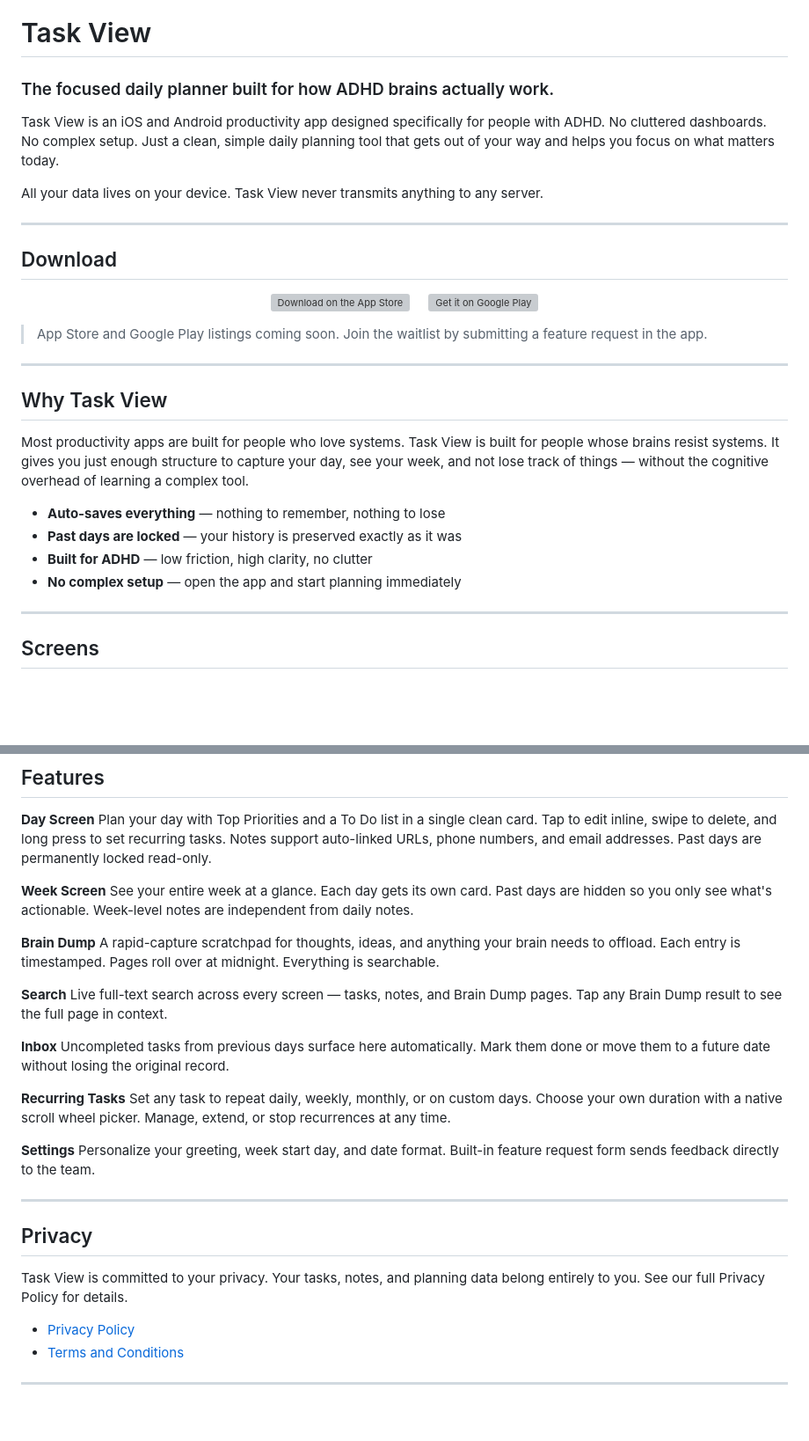
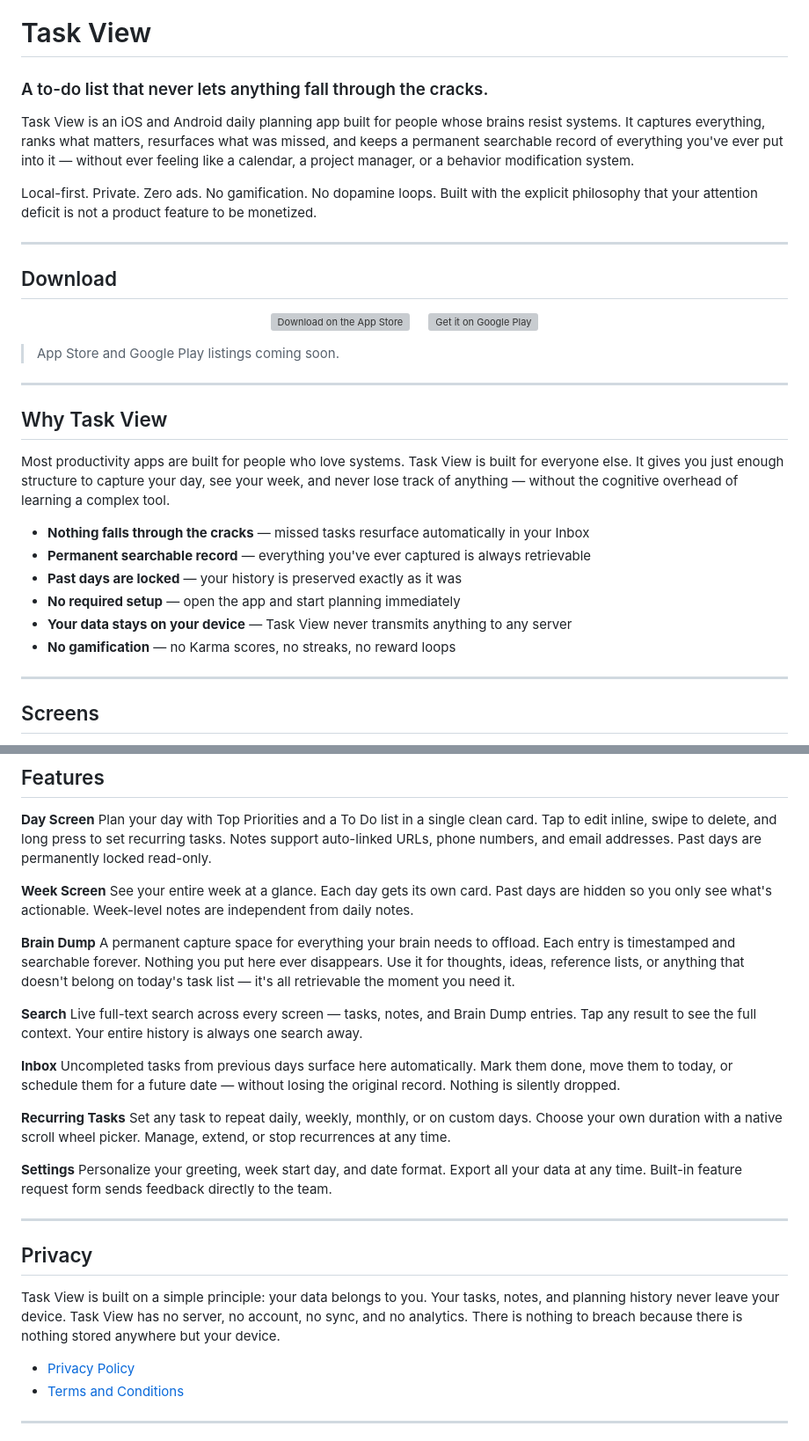
Before and after one commit to taskviewapp/taskviewapp.github.io, a Markdown page: README.md, 2 parts joined by grey strips. Shown at 88% size. Rendered like a GitHub page; blank space fills up the shorter version; grey boxes are pictures that could not be loaded.

Commit message:
Update README.md
Changed formatting and language around features.

```diff
--- a/README.md
+++ b/README.md
@@ -4,11 +4,11 @@
 
 # Task View
 
-### The focused daily planner built for how ADHD brains actually work.
+### A to-do list that never lets anything fall through the cracks.
 
-Task View is an iOS and Android productivity app designed specifically for people with ADHD. No cluttered dashboards. No complex setup. Just a clean, simple daily planning tool that gets out of your way and helps you focus on what matters today.
+Task View is an iOS and Android daily planning app built for people whose brains resist systems. It captures everything, ranks what matters, resurfaces what was missed, and keeps a permanent searchable record of everything you've ever put into it — without ever feeling like a calendar, a project manager, or a behavior modification system.
 
-All your data lives on your device. Task View never transmits anything to any server.
+Local-first. Private. Zero ads. No gamification. No dopamine loops. Built with the explicit philosophy that your attention deficit is not a product feature to be monetized.
 
 ---
 
@@ -24,18 +24,20 @@ All your data lives on your device. Task View never transmits anything to any se
   </a>
 </p>
 
-> App Store and Google Play listings coming soon. Join the waitlist by submitting a feature request in the app.
+> App Store and Google Play listings coming soon.
 
 ---
 
 ## Why Task View
 
-Most productivity apps are built for people who love systems. Task View is built for people whose brains resist systems. It gives you just enough structure to capture your day, see your week, and not lose track of things — without the cognitive overhead of learning a complex tool.
+Most productivity apps are built for people who love systems. Task View is built for everyone else. It gives you just enough structure to capture your day, see your week, and never lose track of anything — without the cognitive overhead of learning a complex tool.
 
-- **Auto-saves everything** — nothing to remember, nothing to lose
+- **Nothing falls through the cracks** — missed tasks resurface automatically in your Inbox
+- **Permanent searchable record** — everything you've ever captured is always retrievable
 - **Past days are locked** — your history is preserved exactly as it was
-- **Built for ADHD** — low friction, high clarity, no clutter
-- **No complex setup** — open the app and start planning immediately
+- **No required setup** — open the app and start planning immediately
+- **Your data stays on your device** — Task View never transmits anything to any server
+- **No gamification** — no Karma scores, no streaks, no reward loops
 
 ---
 
@@ -74,25 +76,25 @@ Plan your day with Top Priorities and a To Do list in a single clean card. Tap t
 See your entire week at a glance. Each day gets its own card. Past days are hidden so you only see what's actionable. Week-level notes are independent from daily notes.
 
 **Brain Dump**
-A rapid-capture scratchpad for thoughts, ideas, and anything your brain needs to offload. Each entry is timestamped. Pages roll over at midnight. Everything is searchable.
+A permanent capture space for everything your brain needs to offload. Each entry is timestamped and searchable forever. Nothing you put here ever disappears. Use it for thoughts, ideas, reference lists, or anything that doesn't belong on today's task list — it's all retrievable the moment you need it.
 
 **Search**
-Live full-text search across every screen — tasks, notes, and Brain Dump pages. Tap any Brain Dump result to see the full page in context.
+Live full-text search across every screen — tasks, notes, and Brain Dump entries. Tap any result to see the full context. Your entire history is always one search away.
 
 **Inbox**
-Uncompleted tasks from previous days surface here automatically. Mark them done or move them to a future date without losing the original record.
+Uncompleted tasks from previous days surface here automatically. Mark them done, move them to today, or schedule them for a future date — without losing the original record. Nothing is silently dropped.
 
 **Recurring Tasks**
 Set any task to repeat daily, weekly, monthly, or on custom days. Choose your own duration with a native scroll wheel picker. Manage, extend, or stop recurrences at any time.
 
 **Settings**
-Personalize your greeting, week start day, and date format. Built-in feature request form sends feedback directly to the team.
+Personalize your greeting, week start day, and date format. Export all your data at any time. Built-in feature request form sends feedback directly to the team.
 
 ---
 
 ## Privacy
 
-Task View is committed to your privacy. Your tasks, notes, and planning data belong entirely to you. See our full Privacy Policy for details.
+Task View is built on a simple principle: your data belongs to you. Your tasks, notes, and planning history never leave your device. Task View has no server, no account, no sync, and no analytics. There is nothing to breach because there is nothing stored anywhere but your device.
 
 - [Privacy Policy](https://taskviewapp.github.io/legal/privacy)
 - [Terms and Conditions](https://taskviewapp.github.io/legal/terms)
```
